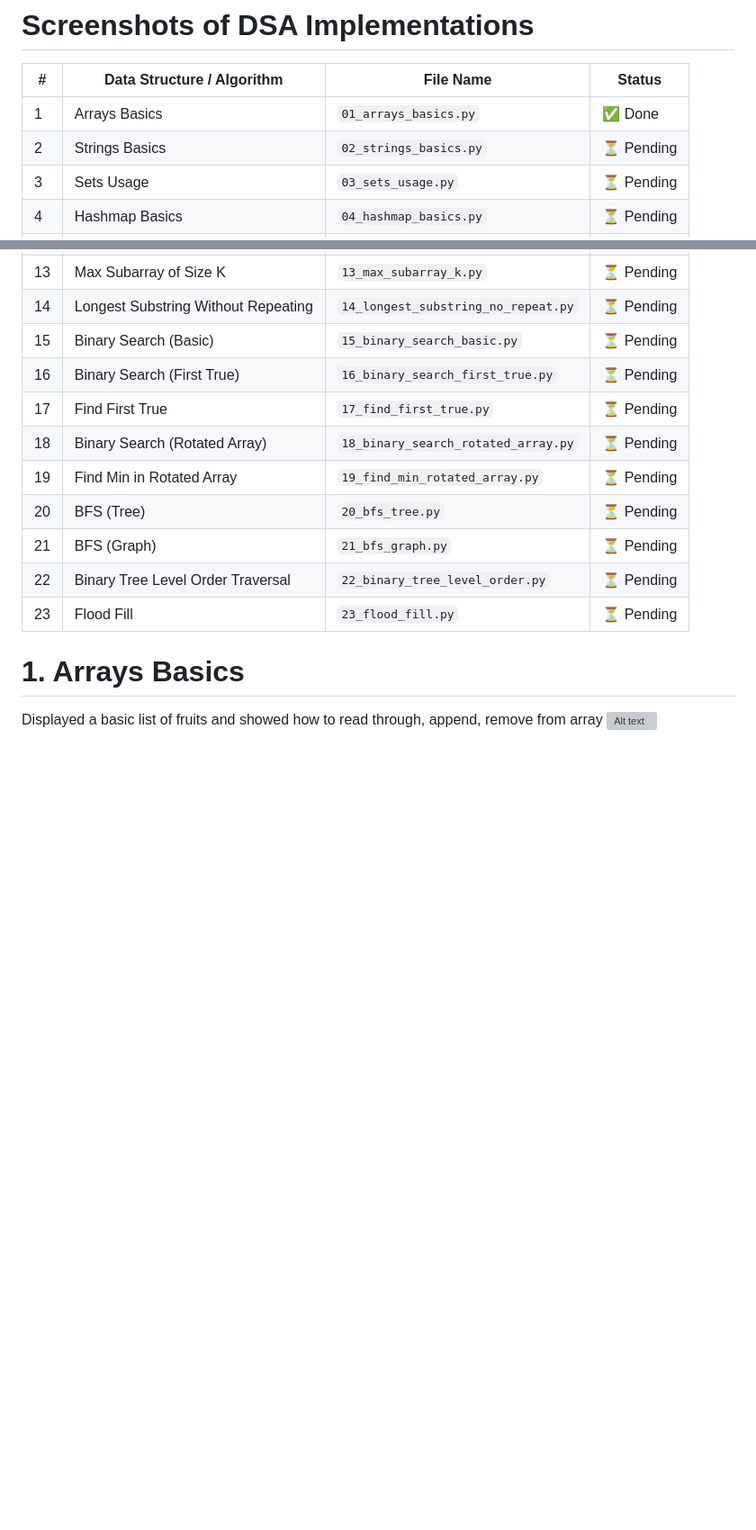
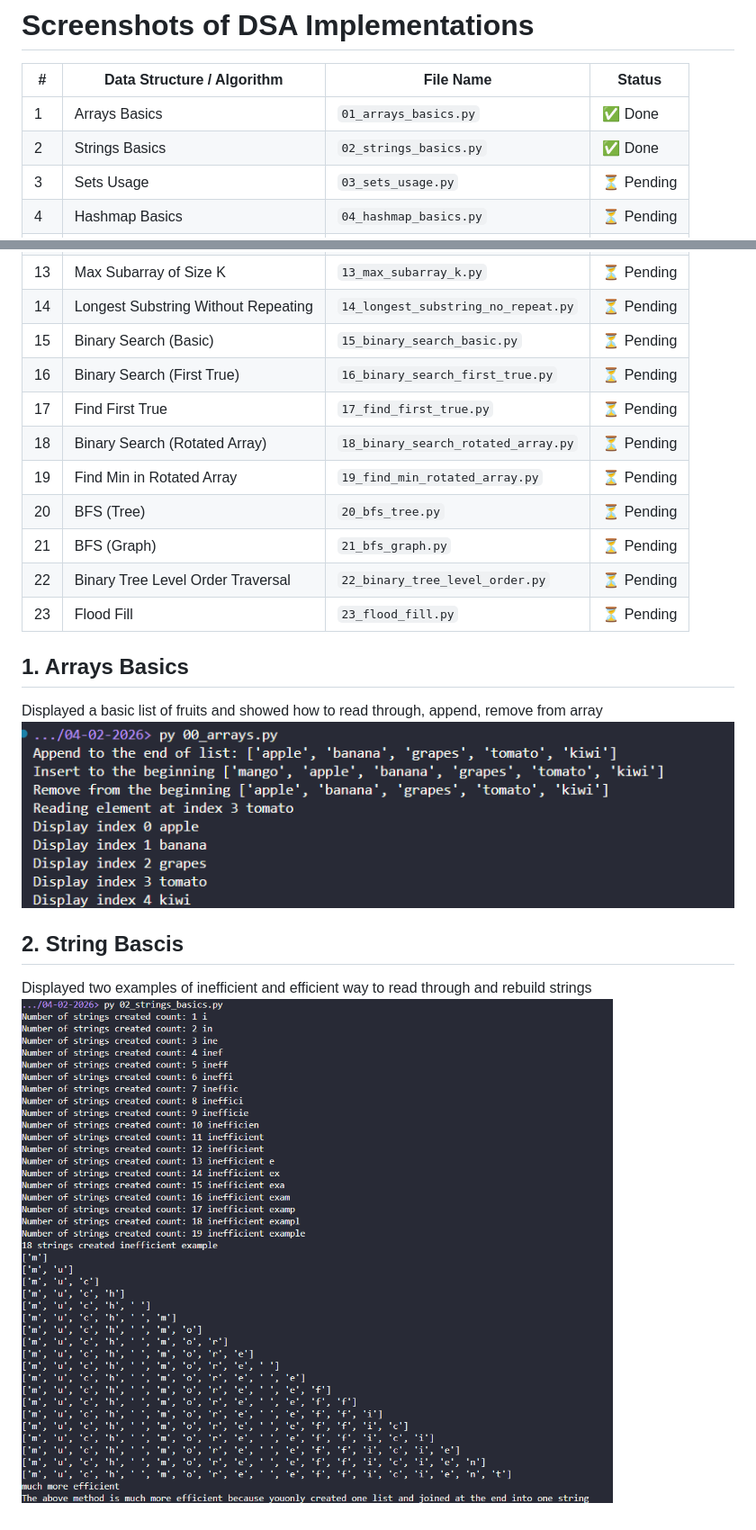
Before and after one commit to sparky9043/comIT-assignment-solutions, a Markdown page: 04-02-2026/dsa.md, 2 parts joined by grey strips. Shown: that part at 90% size. GitHub-like rendering; pictures changed too: 04-02-2026/screenshots/02_strings_basics.png (added); blank space fills up the shorter version; grey boxes are pictures that could not be loaded.

Commit message:
feat: finish strings implementation and add screenshots to docs

```diff
--- a/04-02-2026/dsa.md
+++ b/04-02-2026/dsa.md
@@ -3,7 +3,7 @@
 | **#** | **Data Structure / Algorithm** | **File Name** | **Status** |
 |---|---------------------------|-----------|--------|
 | 1 | Arrays Basics | `01_arrays_basics.py` | ✅ Done |
-| 2 | Strings Basics | `02_strings_basics.py` | ⏳ Pending |
+| 2 | Strings Basics | `02_strings_basics.py` | ✅ Done |
 | 3 | Sets Usage | `03_sets_usage.py` | ⏳ Pending |
 | 4 | Hashmap Basics | `04_hashmap_basics.py` | ⏳ Pending |
 | 5 | Frequency Map | `05_frequency_map.py` | ⏳ Pending |
@@ -26,7 +26,12 @@
 | 22 | Binary Tree Level Order Traversal | `22_binary_tree_level_order.py` | ⏳ Pending |
 | 23 | Flood Fill | `23_flood_fill.py` | ⏳ Pending |
 
-# 1. Arrays Basics
+## 1. Arrays Basics
 
-Displayed a basic list of fruits and showed how to read through, append, remove from array
-![Alt text](./screenshots/00_arrays.png)
+Displayed a basic list of fruits and showed how to read through, append, remove from array \
+![Alt text](./screenshots/01_array_basics.png)
+
+## 2. String Bascis
+
+Displayed two examples of inefficient and efficient way to read through and rebuild strings \
+![Alt text](./screenshots/02_strings_basics.png)
```
Also changed, not shown: 1 other file.
